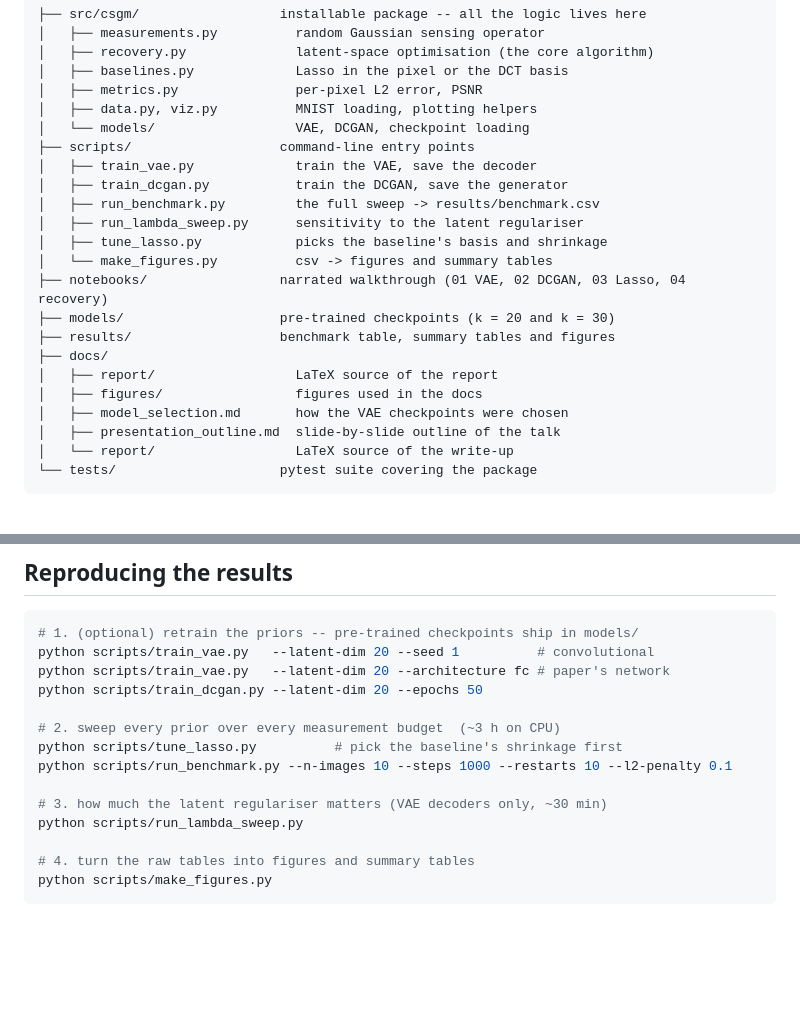
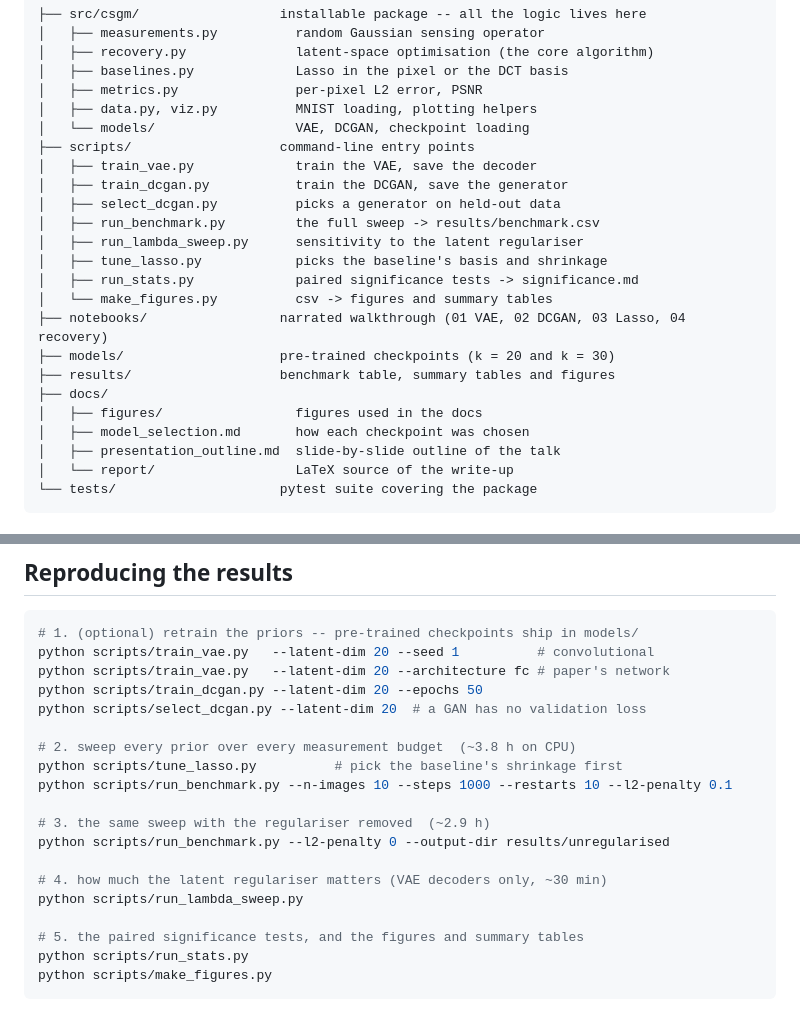
Before and after one commit to RenatoGallicola/Compressed-Sensing-using-Generative-Models, a Markdown page: README.md, 2 parts joined by grey strips. GitHub-like rendering; blank space fills up the shorter version.

Commit message:
document how to reproduce the unregularised sweep

````diff
--- a/README.md
+++ b/README.md
@@ -283,17 +283,18 @@ afterwards, is in [`docs/model_selection.md`](docs/model_selection.md).
 ├── scripts/                   command-line entry points
 │   ├── train_vae.py             train the VAE, save the decoder
 │   ├── train_dcgan.py           train the DCGAN, save the generator
+│   ├── select_dcgan.py          picks a generator on held-out data
 │   ├── run_benchmark.py         the full sweep -> results/benchmark.csv
 │   ├── run_lambda_sweep.py      sensitivity to the latent regulariser
 │   ├── tune_lasso.py            picks the baseline's basis and shrinkage
+│   ├── run_stats.py             paired significance tests -> significance.md
 │   └── make_figures.py          csv -> figures and summary tables
 ├── notebooks/                 narrated walkthrough (01 VAE, 02 DCGAN, 03 Lasso, 04 recovery)
 ├── models/                    pre-trained checkpoints (k = 20 and k = 30)
 ├── results/                   benchmark table, summary tables and figures
 ├── docs/
-│   ├── report/                  LaTeX source of the report
 │   ├── figures/                 figures used in the docs
-│   ├── model_selection.md       how the VAE checkpoints were chosen
+│   ├── model_selection.md       how each checkpoint was chosen
 │   ├── presentation_outline.md  slide-by-slide outline of the talk
 │   └── report/                  LaTeX source of the write-up
 └── tests/                     pytest suite covering the package
@@ -340,15 +341,20 @@ print(f"per-pixel error: {per_pixel_l2(result.x_hat, x_star)[0]:.4f}")
 python scripts/train_vae.py   --latent-dim 20 --seed 1          # convolutional
 python scripts/train_vae.py   --latent-dim 20 --architecture fc # paper's network
 python scripts/train_dcgan.py --latent-dim 20 --epochs 50
+python scripts/select_dcgan.py --latent-dim 20  # a GAN has no validation loss
 
-# 2. sweep every prior over every measurement budget  (~3 h on CPU)
+# 2. sweep every prior over every measurement budget  (~3.8 h on CPU)
 python scripts/tune_lasso.py          # pick the baseline's shrinkage first
 python scripts/run_benchmark.py --n-images 10 --steps 1000 --restarts 10 --l2-penalty 0.1
 
-# 3. how much the latent regulariser matters (VAE decoders only, ~30 min)
+# 3. the same sweep with the regulariser removed  (~2.9 h)
+python scripts/run_benchmark.py --l2-penalty 0 --output-dir results/unregularised
+
+# 4. how much the latent regulariser matters (VAE decoders only, ~30 min)
 python scripts/run_lambda_sweep.py
 
-# 4. turn the raw tables into figures and summary tables
+# 5. the paired significance tests, and the figures and summary tables
+python scripts/run_stats.py
 python scripts/make_figures.py
 ```
 
````
